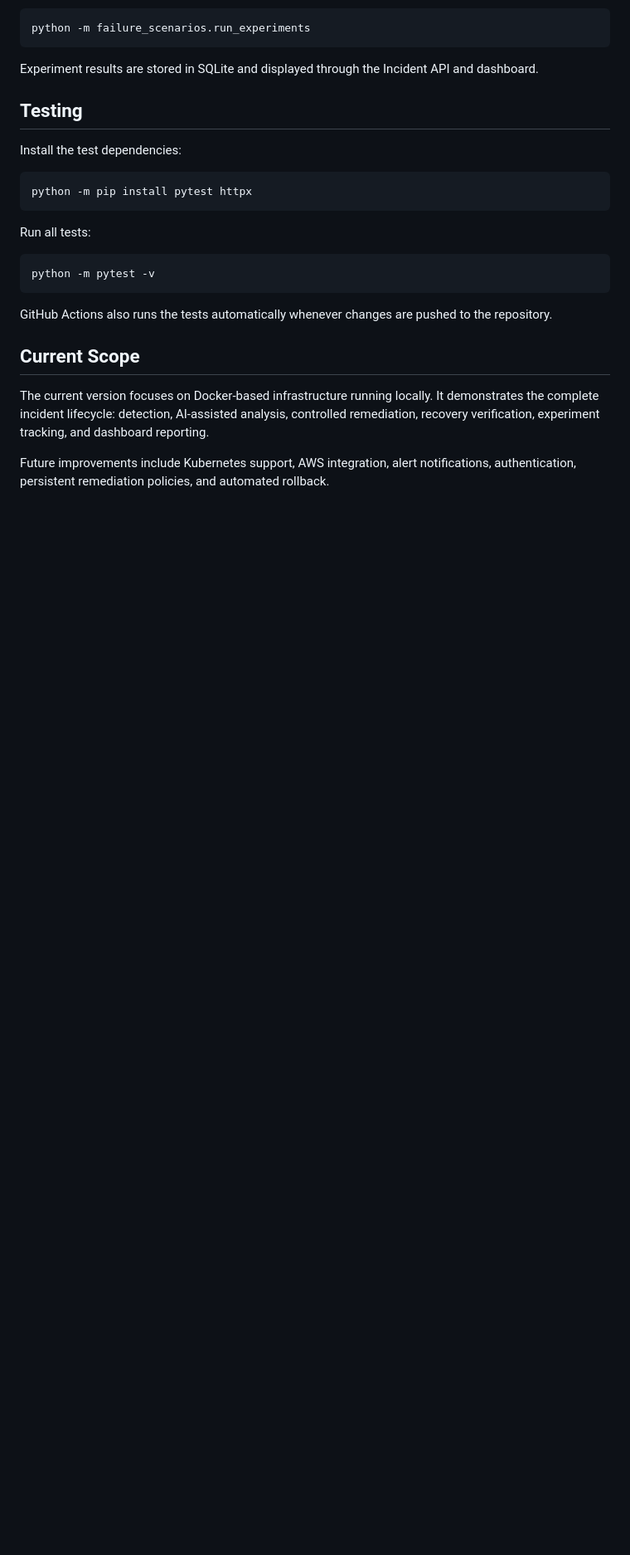
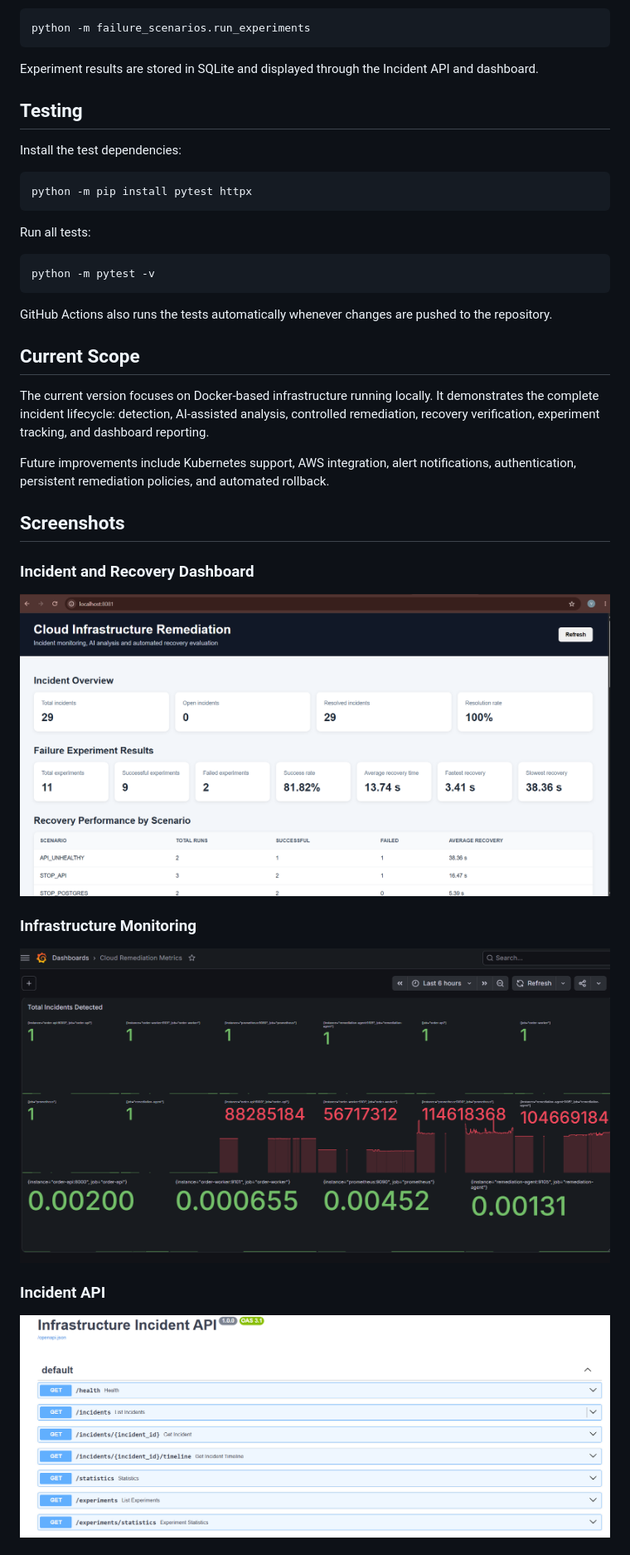
Before and after one commit to varshithapasala/cloud-infra-ai-remediation, a Markdown page: README.md, the part around one of its changes. Shown at 83% size. Rendered like a GitHub page; pictures changed too: screenshots/dashboard.png (added), screenshots/grafana.png (added), screenshots/incident-api-docs.png (added); blank space fills up the shorter version.

Commit message:
Add project screenshots

```diff
--- a/README.md
+++ b/README.md
@@ -143,3 +143,18 @@ GitHub Actions also runs the tests automatically whenever changes are pushed to
 The current version focuses on Docker-based infrastructure running locally. It demonstrates the complete incident lifecycle: detection, AI-assisted analysis, controlled remediation, recovery verification, experiment tracking, and dashboard reporting.
 
 Future improvements include Kubernetes support, AWS integration, alert notifications, authentication, persistent remediation policies, and automated rollback.
+
+## Screenshots
+
+### Incident and Recovery Dashboard
+
+![Incident Dashboard](screenshots/dashboard.png)
+
+### Infrastructure Monitoring
+
+![Grafana Dashboard](screenshots/grafana.png)
+
+### Incident API
+
+![Incident API Documentation](screenshots/incident-api-docs.png)
+
```
Also changed, not shown: other parts of README.md (+7 -0 lines), screenshots/github-actions.png (added), screenshots/remediation-logs.png (added).
